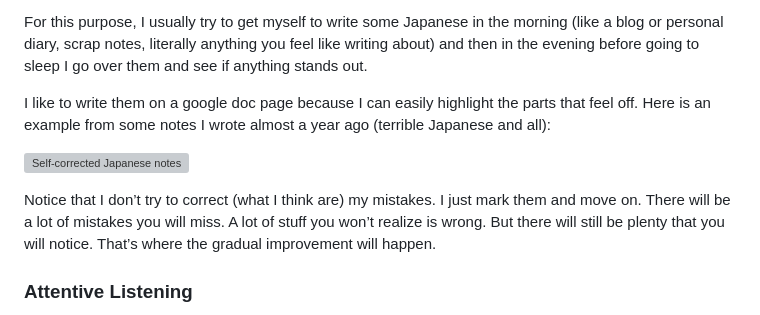
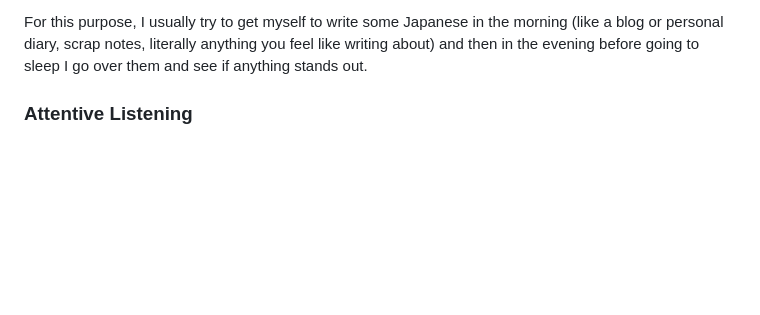
Before and after one commit to nay244/nay-zettel, a Markdown page: Learning-to-Output.md, the part around the change. GitHub-like rendering; blank space fills up the shorter version; grey boxes are pictures that could not be loaded.

```diff
--- a/Learning-to-Output.md
+++ b/Learning-to-Output.md
@@ -318,16 +318,6 @@ morning (like a blog or personal diary, scrap notes, literally anything you
 feel like writing about) and then in the evening before going to sleep I go
 over them and see if anything stands out.
 
-I like to write them on a google doc page because I can easily highlight the
-parts that feel off. Here is an example from some notes I wrote almost a year
-ago (terrible Japanese and all):
-
-![Self-corrected Japanese notes](./static/self-corrected-jp.jpg)
-
-Notice that I don’t try to correct (what I think are) my mistakes. I just mark
-them and move on. There will be a lot of mistakes you will miss. A lot of stuff
-you won’t realize is wrong. But there will still be plenty that you will notice.
-That’s where the gradual improvement will happen.
 
 ### <a name="attentive-listening">Attentive Listening</a>
 
```
